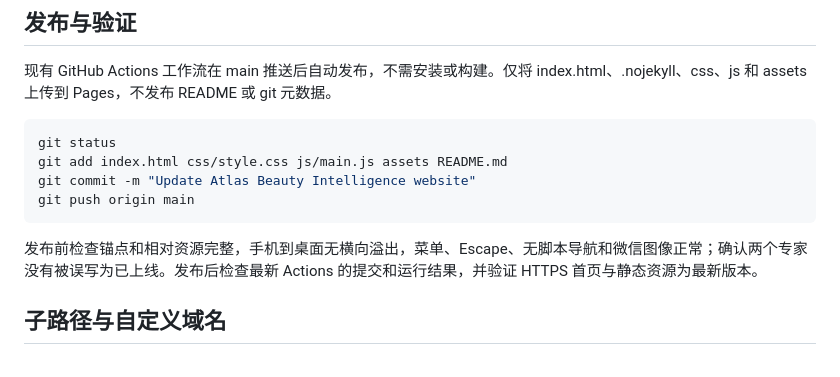
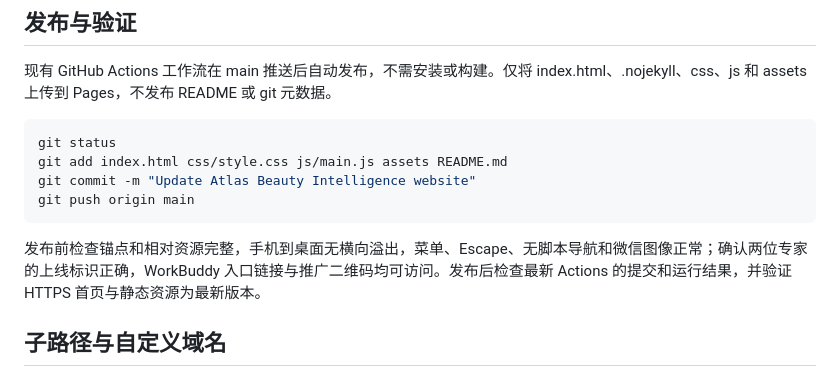
Before and after one commit to snowleung/zhuangyanjun-web, a Markdown page: README.md, the part around the change. Drawn GitHub-style.

Commit message:
docs: correct release checklist for launched experts
The pre-release checklist still asked to verify the experts were NOT marked as launched, which contradicts the current state. Replace it with checks on the launch badge, WorkBuddy entry links and promotion QR images.

````diff
--- a/README.md
+++ b/README.md
@@ -74,7 +74,7 @@ git commit -m "Update Atlas Beauty Intelligence website"
 git push origin main
 ```
 
-发布前检查锚点和相对资源完整，手机到桌面无横向溢出，菜单、Escape、无脚本导航和微信图像正常；确认两个专家没有被误写为已上线。发布后检查最新 Actions 的提交和运行结果，并验证 HTTPS 首页与静态资源为最新版本。
+发布前检查锚点和相对资源完整，手机到桌面无横向溢出，菜单、Escape、无脚本导航和微信图像正常；确认两位专家的上线标识正确，WorkBuddy 入口链接与推广二维码均可访问。发布后检查最新 Actions 的提交和运行结果，并验证 HTTPS 首页与静态资源为最新版本。
 
 ## 子路径与自定义域名
 
````
